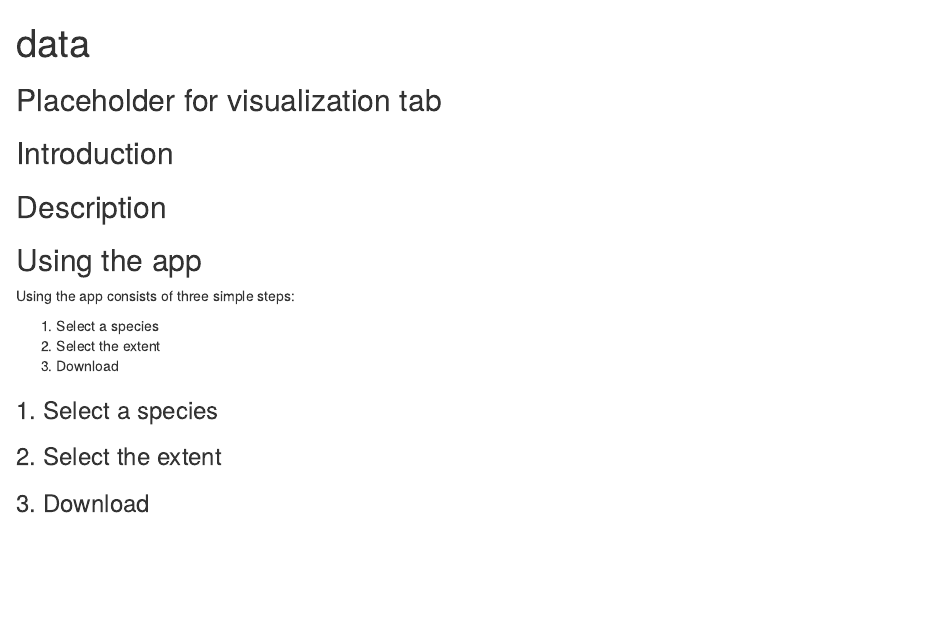
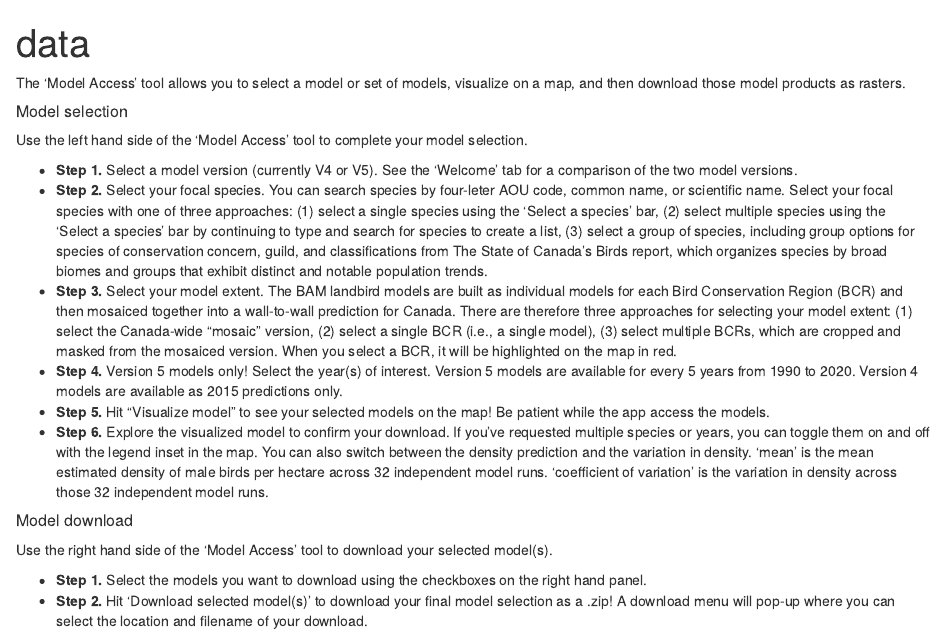
Before and after one commit to borealbirds/BAMexploreR_shiny, an R Markdown document (Rmd/gtext_data.Rmd): the page in a window 1100 px wide, from its top. Rendered offline with R 4.5, knitr and Pandoc, with nearby package versions.

Commit message:
Add instructions

```diff
--- a/Rmd/gtext_data.Rmd
+++ b/Rmd/gtext_data.Rmd
@@ -3,28 +3,20 @@ title: "data"
 output: html_document
 ---
 
-## Placeholder for visualization tab
+The 'Model Access' tool allows you to select a model or set of models, visualize on a map, and then download those model products as rasters.
 
-## Introduction
+##### Model selection
+Use the left hand side of the 'Model Access' tool to complete your model selection.
 
+- **Step 1.** Select a model version (currently V4 or V5). See the 'Welcome' tab for a comparison of the two model versions.
+- **Step 2.** Select your focal species. You can search species by four-leter AOU code, common name, or scientific name. Select your focal species with one of three approaches: (1) select a single species using the 'Select a species' bar, (2) select multiple species using the 'Select a species' bar by continuing to type and search for species to create a list, (3) select a group of species, including group options for species of conservation concern, guild, and classifications from The State of Canada’s Birds report, which organizes species by broad biomes and groups that exhibit distinct and notable population trends.
+- **Step 3.** Select your model extent. The BAM landbird models are built as individual models for each Bird Conservation Region (BCR) and then mosaiced together into a wall-to-wall prediction for Canada. There are therefore three approaches for selecting your model extent: (1) select the Canada-wide "mosaic" version, (2) select a single BCR (i.e., a single model), (3) select multiple BCRs, which are cropped and masked from the mosaiced version. When you select a BCR, it will be highlighted on the map in red.
+- **Step 4.** Version 5 models only! Select the year(s) of interest. Version 5 models are available for every 5 years from 1990 to 2020. Version 4 models are available as 2015 predictions only.
+- **Step 5.** Hit "Visualize model" to see your selected models on the map! Be patient while the app access the models.
+- **Step 6.** Explore the visualized model to confirm your download. If you've requested multiple species or years, you can toggle them on and off with the legend inset in the map. You can also switch between the density prediction and the variation in density. 'mean' is the mean estimated density of male birds per hectare across 32 independent model runs. 'coefficient of variation' is the variation in density across those 32 independent model runs.
 
-## Description
+##### Model download
+Use the right hand side of the 'Model Access' tool to download your selected model(s).
 
-
-## Using the app
-
-Using the app consists of three simple steps:
-
-1. Select a species
-2. Select  the extent
-3. Download
-
-
-### 1. Select  a species
-
-
-### 2. Select  the extent
-
-
-
-### 3. Download
+- **Step 1.** Select the models you want to download using the checkboxes on the right hand panel.
+- **Step 2.** Hit 'Download selected model(s)' to download your final model selection as a .zip! A download menu will pop-up where you can select the location and filename of your download.
```
Also changed, not shown: Rmd/gtext_popstats.Rmd (+10 -4 lines), Rmd/gtext_pred.Rmd (+12 -5 lines).
